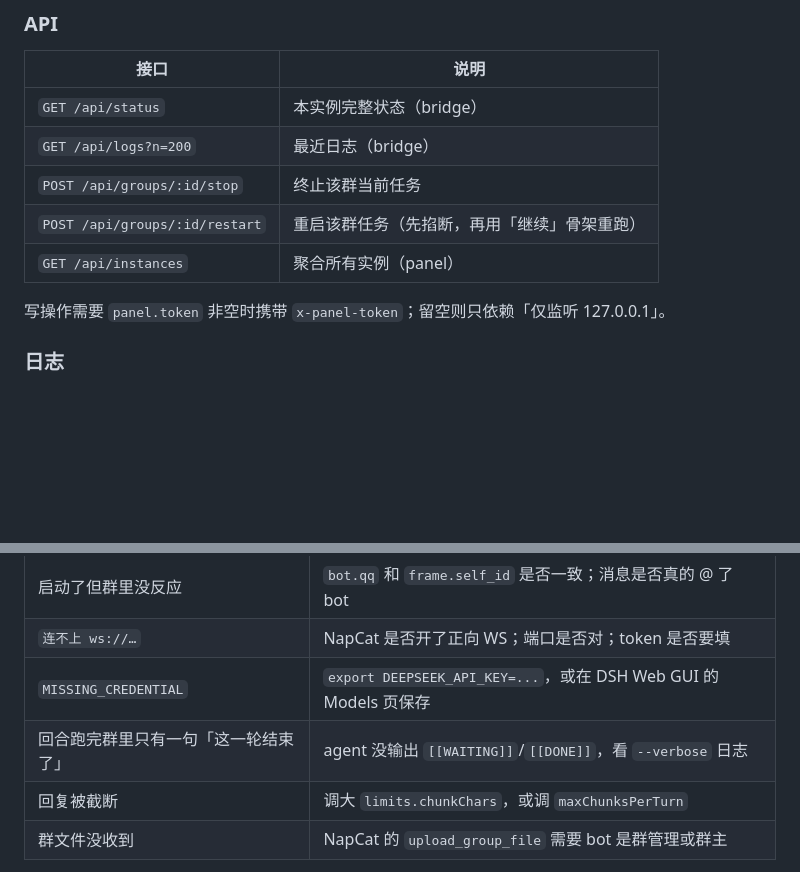
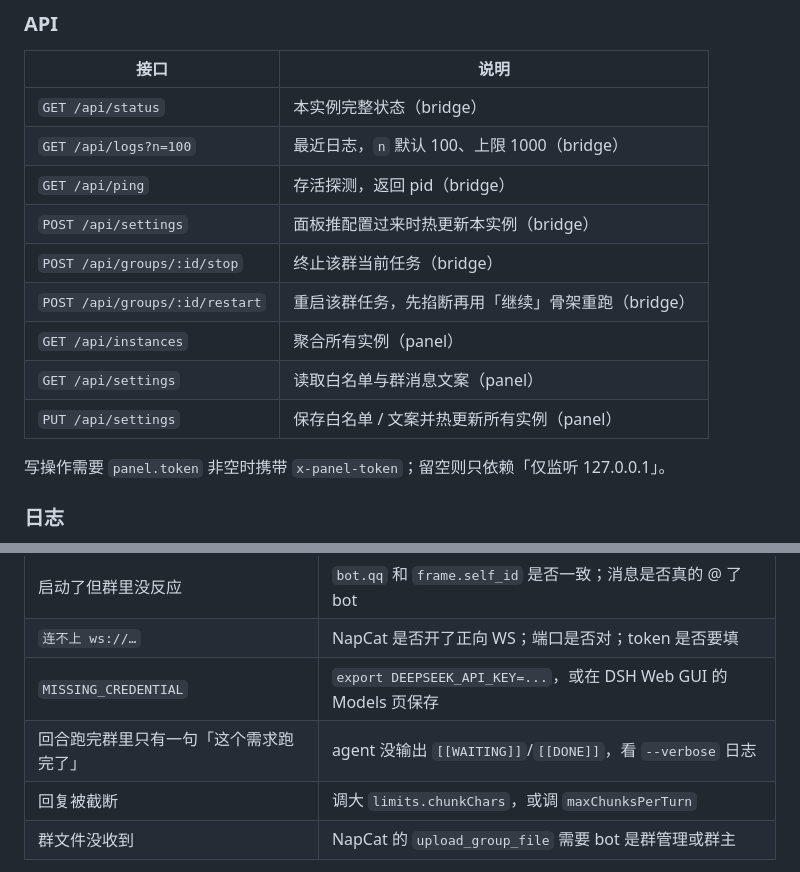
Before and after one commit to lvtong199881/qq-requirement-bot, a Markdown page: README.md, 2 parts joined by grey strips. GitHub-like rendering; blank space fills up the shorter version.

```diff
--- a/README.md
+++ b/README.md
@@ -240,10 +250,14 @@ panel（一个进程）
 | 接口 | 说明 |
 | --- | --- |
 | `GET /api/status` | 本实例完整状态（bridge） |
-| `GET /api/logs?n=200` | 最近日志（bridge） |
-| `POST /api/groups/:id/stop` | 终止该群当前任务 |
-| `POST /api/groups/:id/restart` | 重启该群任务（先掐断，再用「继续」骨架重跑） |
+| `GET /api/logs?n=100` | 最近日志，`n` 默认 100、上限 1000（bridge） |
+| `GET /api/ping` | 存活探测，返回 pid（bridge） |
+| `POST /api/settings` | 面板推配置过来时热更新本实例（bridge） |
+| `POST /api/groups/:id/stop` | 终止该群当前任务（bridge） |
+| `POST /api/groups/:id/restart` | 重启该群任务，先掐断再用「继续」骨架重跑（bridge） |
 | `GET /api/instances` | 聚合所有实例（panel） |
+| `GET /api/settings` | 读取白名单与群消息文案（panel） |
+| `PUT /api/settings` | 保存白名单 / 文案并热更新所有实例（panel） |
 
 写操作需要 `panel.token` 非空时携带 `x-panel-token`；留空则只依赖「仅监听 127.0.0.1」。
 
@@ -276,7 +290,7 @@ node test/full.js             # 全链路：注入群消息 → 跑 dsh → 收
 | 启动了但群里没反应 | `bot.qq` 和 `frame.self_id` 是否一致；消息是否真的 @ 了 bot |
 | `连不上 ws://…` | NapCat 是否开了正向 WS；端口是否对；token 是否要填 |
 | `MISSING_CREDENTIAL` | `export DEEPSEEK_API_KEY=...`，或在 DSH Web GUI 的 Models 页保存 |
-| 回合跑完群里只有一句「这一轮结束了」 | agent 没输出 `[[WAITING]]`/`[[DONE]]`，看 `--verbose` 日志 |
+| 回合跑完群里只有一句「这个需求跑完了」 | agent 没输出 `[[WAITING]]`/`[[DONE]]`，看 `--verbose` 日志 |
 | 回复被截断 | 调大 `limits.chunkChars`，或调 `maxChunksPerTurn` |
 | 群文件没收到 | NapCat 的 `upload_group_file` 需要 bot 是群管理或群主 |
 
```
Also changed, not shown: other parts of README.md (+18 -8 lines), docs/images/console-board.png (added), docs/images/console-settings.png (added).
